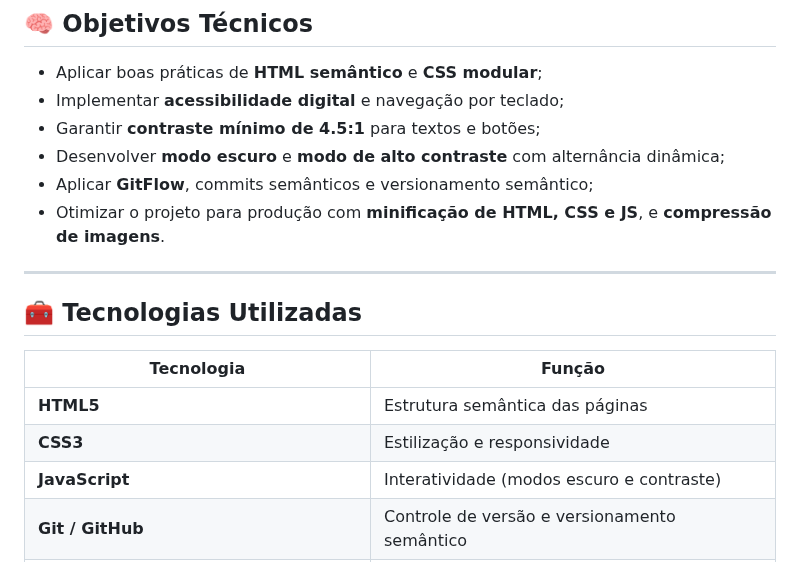
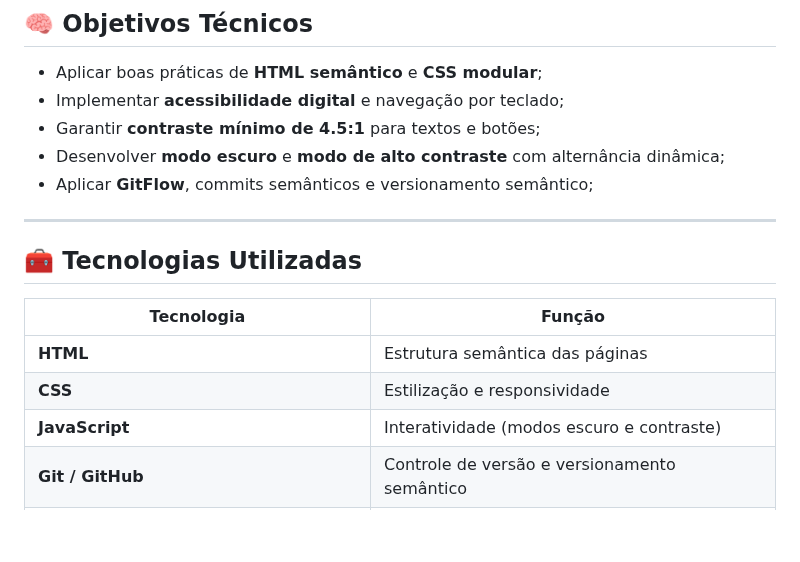
Before and after one commit to guirdgrs/cruzeiro-do-sul, a Markdown page: Front_End/README.md, the part around the change. GitHub-like rendering; blank space fills up the shorter version.

Commit message:
docs: Atualizando README

```diff
--- a/Front_End/README.md
+++ b/Front_End/README.md
@@ -24,7 +24,6 @@ Este projeto foi desenvolvido com foco em:
 - Garantir **contraste mínimo de 4.5:1** para textos e botões;
 - Desenvolver **modo escuro** e **modo de alto contraste** com alternância dinâmica;
 - Aplicar **GitFlow**, commits semânticos e versionamento semântico;
-- Otimizar o projeto para produção com **minificação de HTML, CSS e JS**, e **compressão de imagens**.
 
 ---
 
@@ -32,8 +31,8 @@ Este projeto foi desenvolvido com foco em:
 
 | Tecnologia | Função |
 |-------------|--------|
-| **HTML5** | Estrutura semântica das páginas |
-| **CSS3** | Estilização e responsividade |
+| **HTML** | Estrutura semântica das páginas |
+| **CSS** | Estilização e responsividade |
 | **JavaScript** | Interatividade (modos escuro e contraste) |
 | **Git / GitHub** | Controle de versão e versionamento semântico |
 | **Acessibilidade (WCAG 2.1 Nível AA)** | Verificação de acessibilidade e performance |
```
